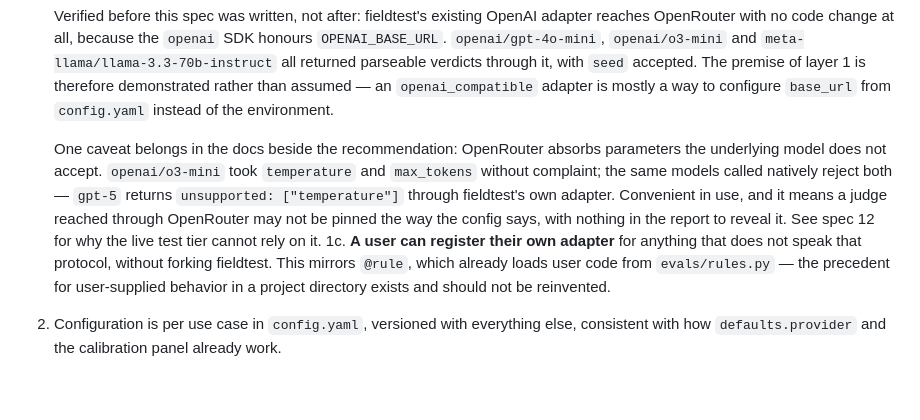
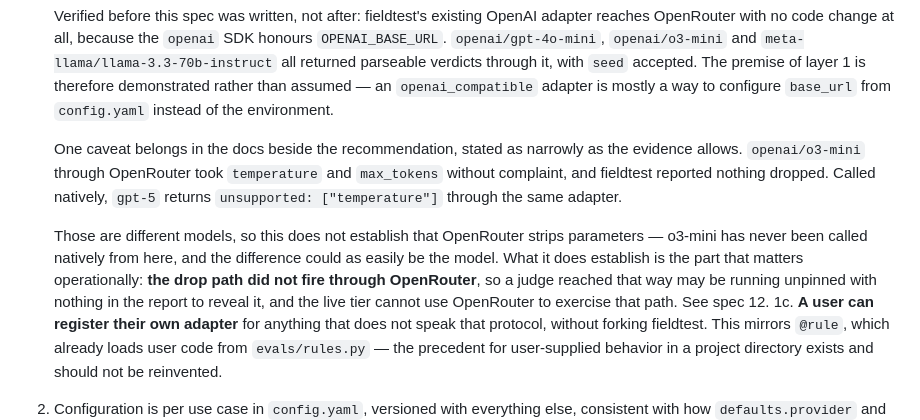
Before and after one commit to gmitt98/fieldtest, a Markdown page: docs/specs/11-provider-surface.md, the part around the change. Drawn GitHub-style; blank space fills up the shorter version.

```diff
--- a/docs/specs/11-provider-surface.md
+++ b/docs/specs/11-provider-surface.md
@@ -43,12 +43,17 @@ order of how much work each asks of them.
    demonstrated rather than assumed — an `openai_compatible` adapter is mostly a way to configure
    `base_url` from `config.yaml` instead of the environment.
 
-   One caveat belongs in the docs beside the recommendation: OpenRouter absorbs parameters the
-   underlying model does not accept. `openai/o3-mini` took `temperature` and `max_tokens` without
-   complaint; the same models called natively reject both — `gpt-5` returns
-   `unsupported: ["temperature"]` through fieldtest's own adapter. Convenient in use, and it means
-   a judge reached through OpenRouter may not be pinned the way the config says, with nothing in
-   the report to reveal it. See spec 12 for why the live test tier cannot rely on it.
+   One caveat belongs in the docs beside the recommendation, stated as narrowly as the evidence
+   allows. `openai/o3-mini` through OpenRouter took `temperature` and `max_tokens` without
+   complaint, and fieldtest reported nothing dropped. Called natively, `gpt-5` returns
+   `unsupported: ["temperature"]` through the same adapter.
+
+   Those are different models, so this does not establish that OpenRouter strips parameters —
+   o3-mini has never been called natively from here, and the difference could as easily be the
+   model. What it does establish is the part that matters operationally: **the drop path did not
+   fire through OpenRouter**, so a judge reached that way may be running unpinned with nothing in
+   the report to reveal it, and the live tier cannot use OpenRouter to exercise that path. See
+   spec 12.
 1c. **A user can register their own adapter** for anything that does not speak that protocol,
    without forking fieldtest. This mirrors `@rule`, which already loads user code from
    `evals/rules.py` — the precedent for user-supplied behavior in a project directory exists and
```
Also changed, not shown: CHANGELOG.md (+19 -12 lines), docs/specs/12-verification-tiers.md (+5 -4 lines).
